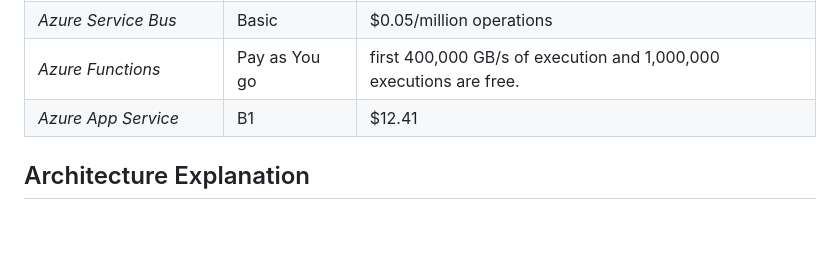
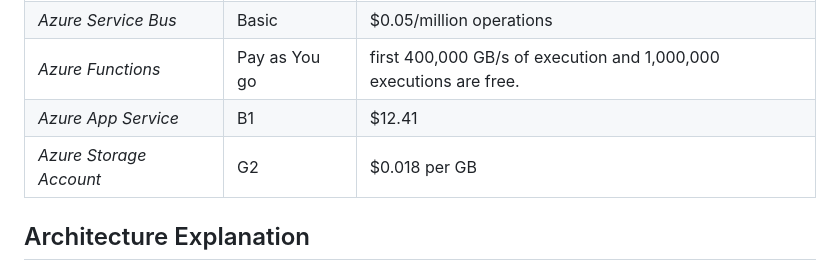
Before and after one commit to gDoe24/azure-migration, a Markdown page: README.md, the part around the change. Drawn GitHub-style; blank space fills up the shorter version.

```diff
--- a/README.md
+++ b/README.md
@@ -67,6 +67,7 @@ Complete a month cost analysis of each Azure resource to give an estimate total
  *Azure Service Bus*   |   Basic      |    $0.05/million operations      |
 | *Azure Functions*              |     Pay as You go    |   first 400,000 GB/s of execution and 1,000,000 executions are free.   |
 | *Azure App Service*            |    B1    |      $12.41        |
+| *Azure Storage Account*            |    G2    |      $0.018 per GB       |
 
 ## Architecture Explanation
 This is a placeholder section where you can provide an explanation and reasoning for your architecture selection for both the Azure Web App and Azure Function.
```
